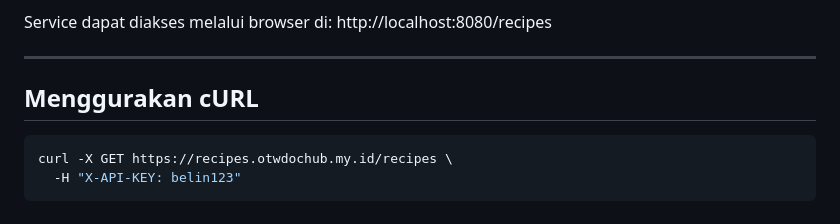
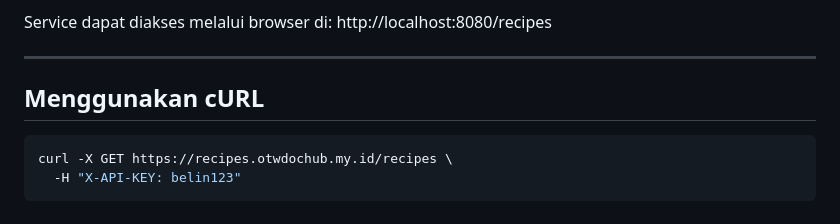
Before and after one commit to vincentiabelindaa/uas-tst-recipe, a Markdown page: README.md, the part around the change. Drawn GitHub-style.

````diff
--- a/README.md
+++ b/README.md
@@ -138,7 +138,7 @@ Service dapat diakses melalui browser di: http://localhost:8080/recipes
 
 ---
 
-## Menggurakan cURL
+## Menggunakan cURL
 ```bash
 curl -X GET https://recipes.otwdochub.my.id/recipes \
   -H "X-API-KEY: belin123"
````
